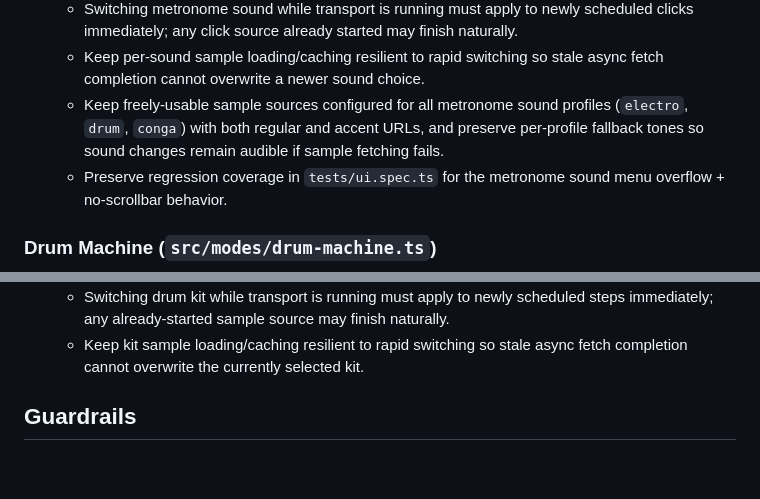
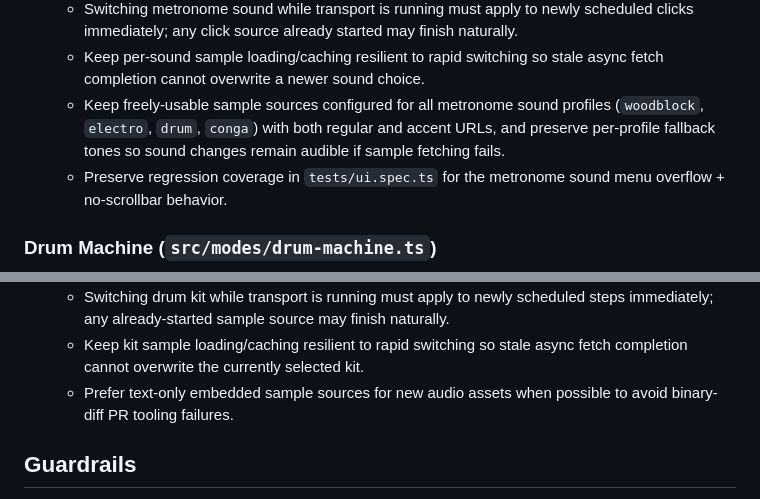
Before and after one commit to trellos/chromatic-tuner, a Markdown page: src/modes/AGENTS.md, 2 parts joined by grey strips. Drawn GitHub-style; blank space fills up the shorter version.

Commit message:
Resolve AGENTS guidance conflicts for woodblock and asset format

```diff
--- a/src/modes/AGENTS.md
+++ b/src/modes/AGENTS.md
@@ -39,7 +39,7 @@ Each mode module exports a factory returning `ModeDefinition` (`src/modes/types.
   - Metronome sound menu click handling must resolve from nested click targets (use closest menu-item button semantics) so selection always works.
   - Switching metronome sound while transport is running must apply to newly scheduled clicks immediately; any click source already started may finish naturally.
   - Keep per-sound sample loading/caching resilient to rapid switching so stale async fetch completion cannot overwrite a newer sound choice.
-  - Keep freely-usable sample sources configured for all metronome sound profiles (`electro`, `drum`, `conga`) with both regular and accent URLs, and preserve per-profile fallback tones so sound changes remain audible if sample fetching fails.
+  - Keep freely-usable sample sources configured for all metronome sound profiles (`woodblock`, `electro`, `drum`, `conga`) with both regular and accent URLs, and preserve per-profile fallback tones so sound changes remain audible if sample fetching fails.
   - Preserve regression coverage in `tests/ui.spec.ts` for the metronome sound menu overflow + no-scrollbar behavior.
 
 ### Drum Machine (`src/modes/drum-machine.ts`)
@@ -58,6 +58,7 @@ Each mode module exports a factory returning `ModeDefinition` (`src/modes/types.
   - Drum kit menu click handling must resolve from nested click targets (use closest menu-item button semantics) so kit selection always works.
   - Switching drum kit while transport is running must apply to newly scheduled steps immediately; any already-started sample source may finish naturally.
   - Keep kit sample loading/caching resilient to rapid switching so stale async fetch completion cannot overwrite the currently selected kit.
+  - Prefer text-only embedded sample sources for new audio assets when possible to avoid binary-diff PR tooling failures.
 
 ## Guardrails
 
```
